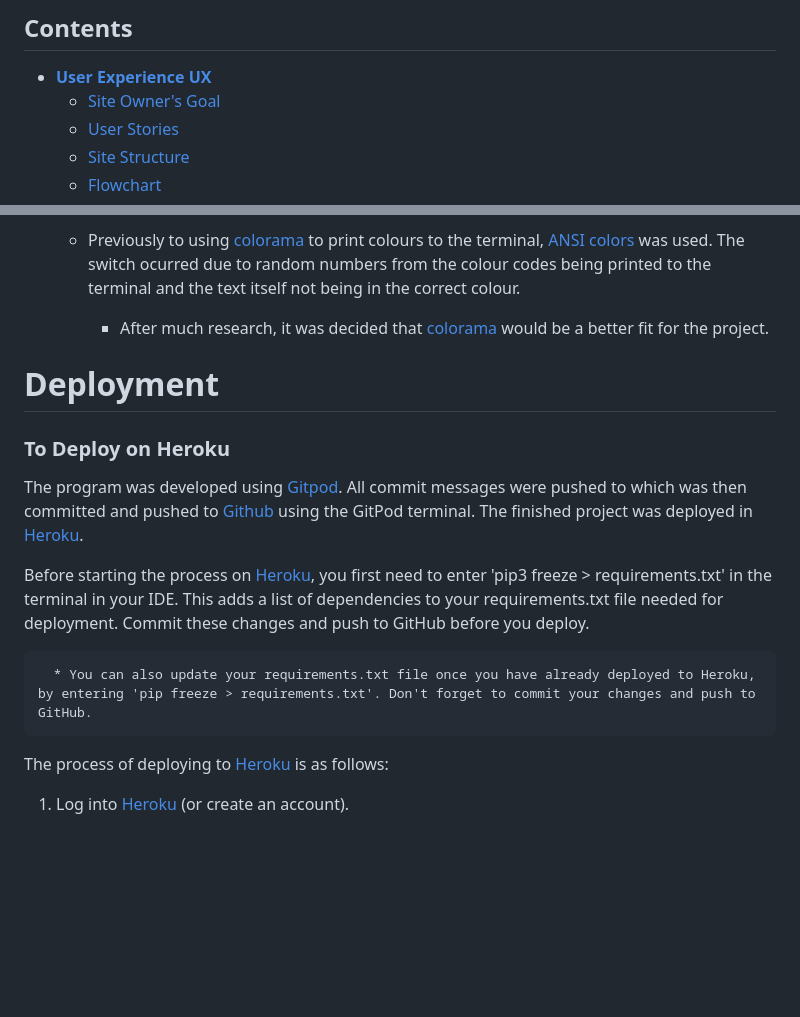
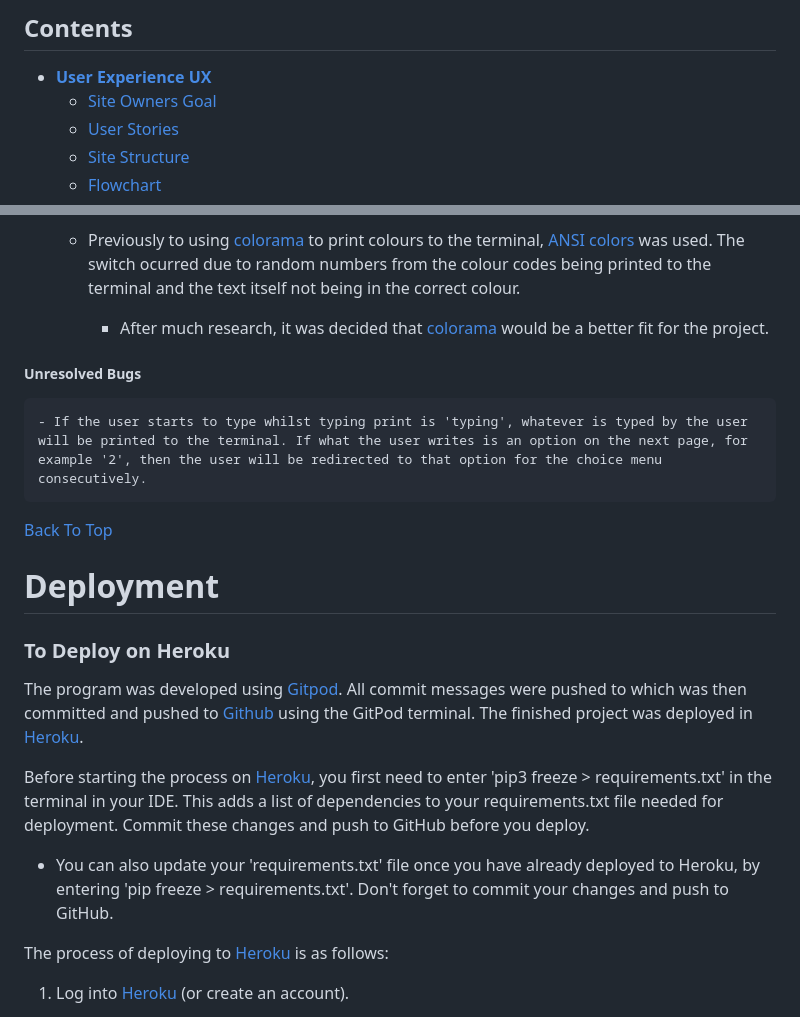
Before and after one commit to bpstephanie/Pennywise, a Markdown page: README.md, 2 parts joined by grey strips. Drawn GitHub-style; blank space fills up the shorter version.

```diff
--- a/README.md
+++ b/README.md
@@ -10,7 +10,7 @@ A view-only version of the Google Sheet can be accessed [here](https://docs.goog
 
 ## Contents
 * [**User Experience UX**](<#user-experience-ux>)
-  * [Site Owner's Goal](<#site-owner's-goals>)
+  * [Site Owners Goal](<#site-owners-goals>)
   * [User Stories](<#user-stories>)
   * [Site Structure](<#site-structure>)
   * [Flowchart](<#flowchart>)
@@ -518,6 +524,11 @@ Provided as part of Code Institute's template:
     - Previously to using [colorama](https://pypi.org/project/colorama/) to print colours to the terminal, [ANSI colors](https://pypi.org/project/ansicolors/) was used. The switch ocurred due to random numbers from the colour codes being printed to the terminal and the text itself not being in the correct colour.
       - After much research, it was decided that [colorama](https://pypi.org/project/colorama/) would be a better fit for the project.
 
+  ##### Unresolved Bugs
+    - If the user starts to type whilst typing print is 'typing', whatever is typed by the user will be printed to the terminal. If what the user writes is an option on the next page, for example '2', then the user will be redirected to that option for the choice menu consecutively.
+
+  [Back To Top](<#contents>)
+
 # Deployment
 
 ### **To Deploy on Heroku**
@@ -526,7 +537,7 @@ The program was developed using [Gitpod](https://www.gitpod.io/#get-started). Al
 
   Before starting the process on [Heroku](https://dashboard.heroku.com/), you first need to enter 'pip3 freeze > requirements.txt' in the terminal in your IDE. This adds a list of dependencies to your requirements.txt file needed for deployment. Commit these changes and push to GitHub before you deploy.
 
-      * You can also update your requirements.txt file once you have already deployed to Heroku, by entering 'pip freeze > requirements.txt'. Don't forget to commit your changes and push to GitHub.
+  -  You can also update your 'requirements.txt' file once you have already deployed to Heroku, by entering 'pip freeze > requirements.txt'. Don't forget to commit your changes and push to GitHub.
 
   The process of deploying to [Heroku](https://dashboard.heroku.com/) is as follows:
 
```
Also changed, not shown: other parts of README.md (+12 -6 lines).
